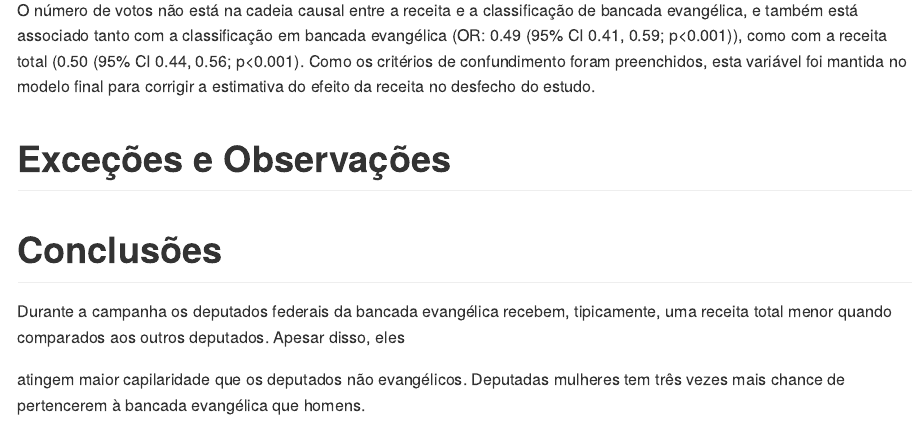
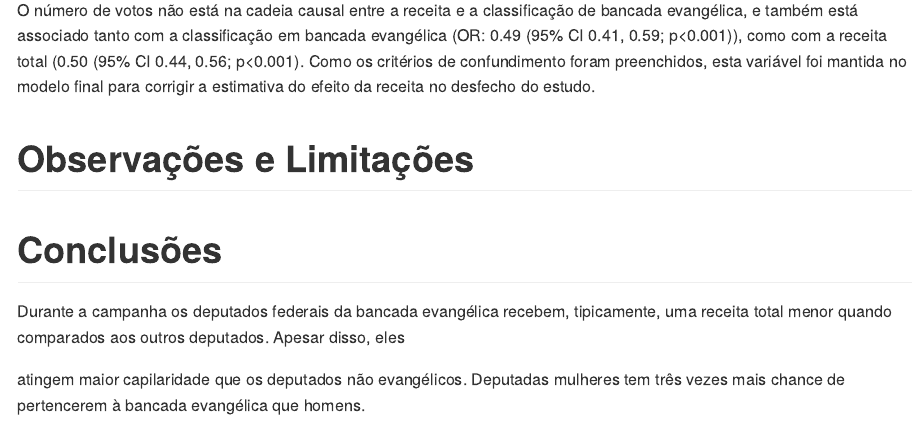
Before and after one commit to philsf-biostat/SAR-2021-012-JG, an R Markdown document (report/SAR-2021-012-JG-v01.Rmd): the page in a window 1100 px wide, from 6860 px down. The pictures show the output file report/SAR-2021-012-JG-v01.md that the author committed with the source, drawn offline in the style of GitHub.

Commit message:
seção renomeada

```diff
--- a/report/SAR-2021-012-JG-v01.Rmd
+++ b/report/SAR-2021-012-JG-v01.Rmd
@@ -254,7 +254,7 @@ como com a receita total
 (0.50 (95% CI 0.44, 0.56; p<0.001).
 Como os critérios de confundimento foram preenchidos, esta variável foi mantida no modelo final para corrigir a estimativa do efeito da receita no desfecho do estudo.
 
-# Exceções e Observações
+# Observações e Limitações
 
 # Conclusões
 
```
Also changed, not shown: report/SAR-2021-012-JG-v01.md.
